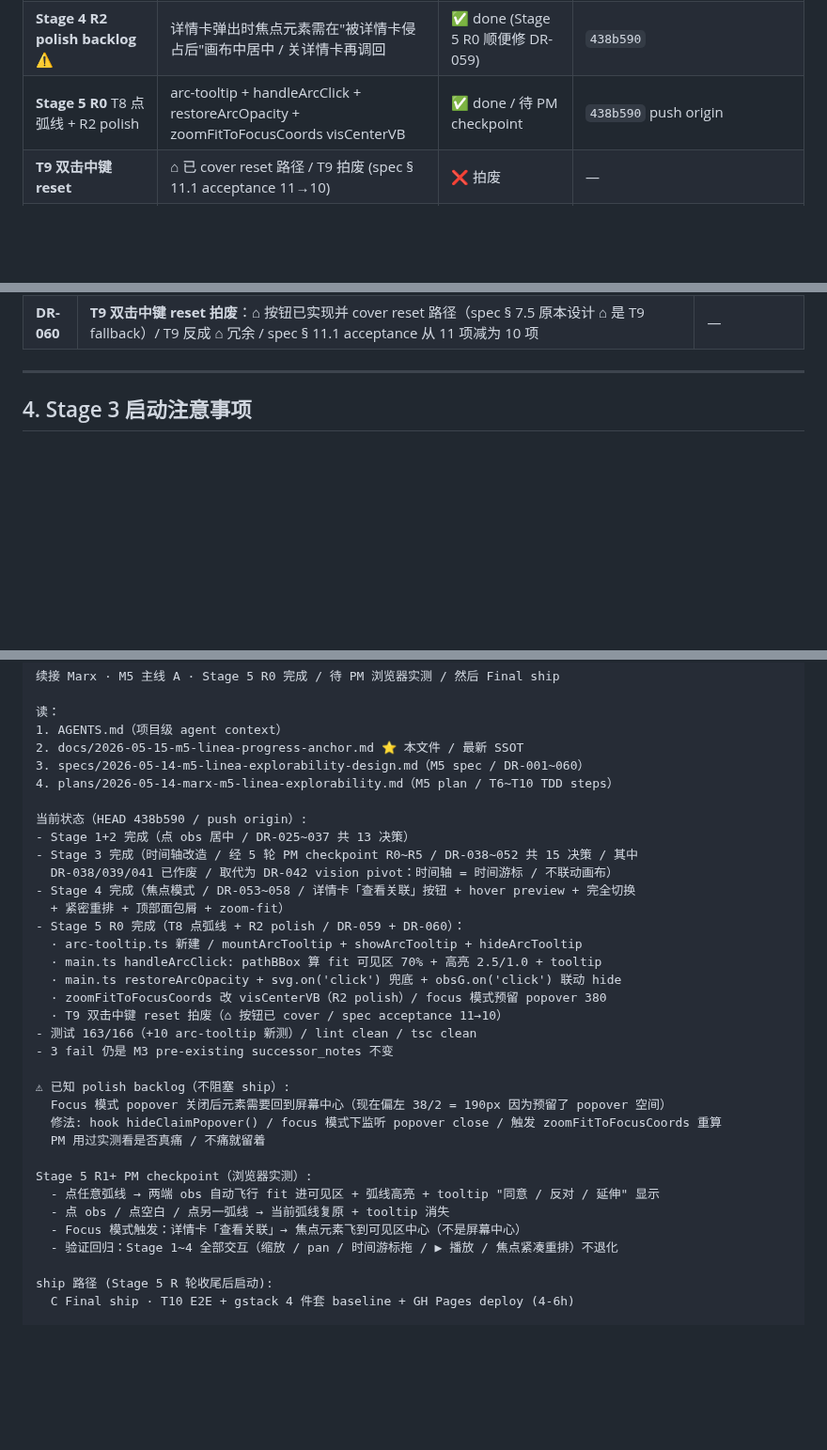
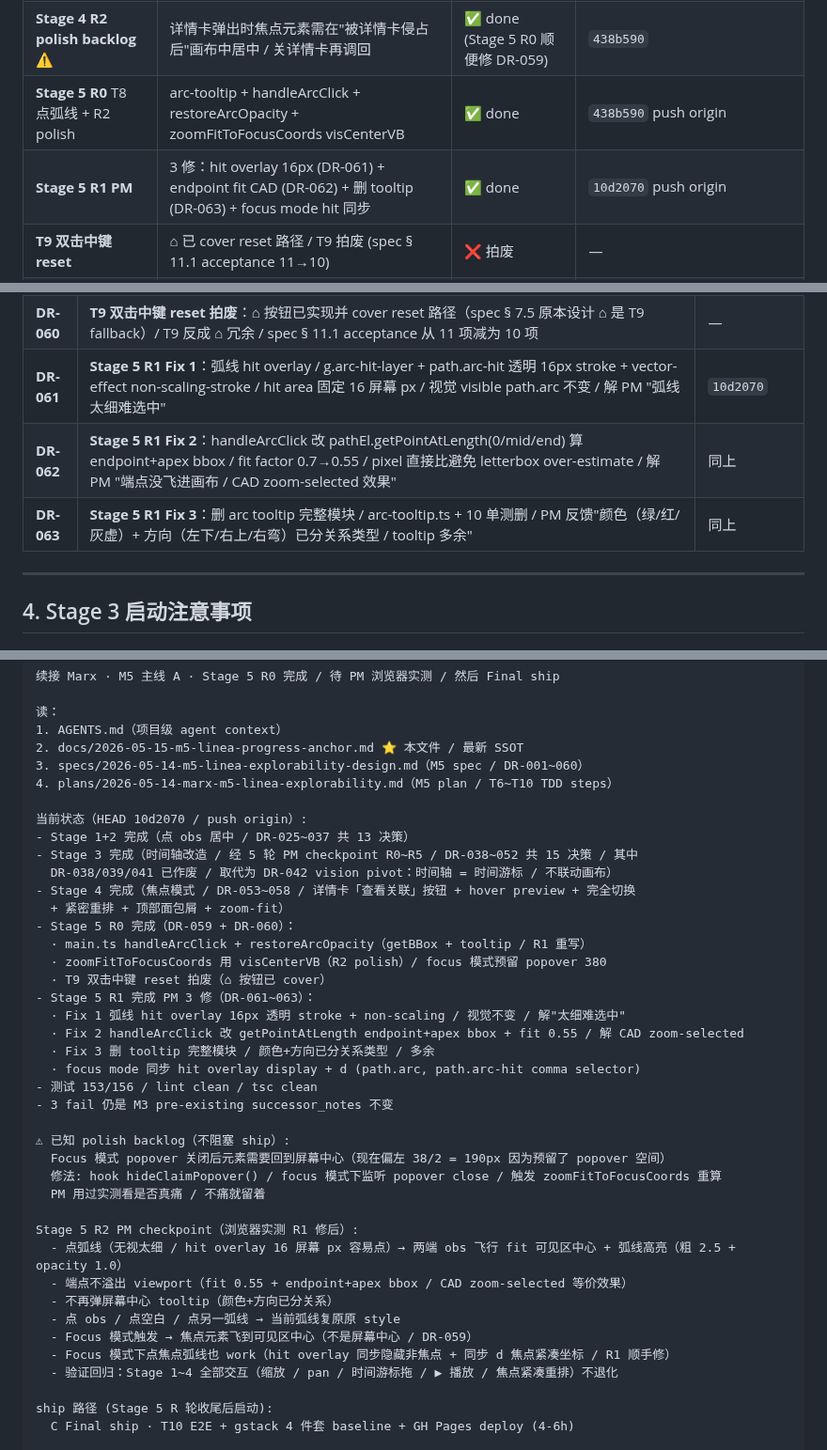
Before and after one commit to cdu52802-Xx/marx, a Markdown page: docs/2026-05-15-m5-linea-progress-anchor.md, 3 parts joined by grey strips. Shown at 94% size. Drawn GitHub-style; blank space fills up the shorter version.

Commit message:
docs(M5 Stage 5 R1): anchor + spec 同步 / DR-061~063 弧线 3 修
anchor:
- § 1 整体进度: Stage 5 R0 + R1 done / R2 等 PM checkpoint
- § 3 DR 表: 加 DR-061 (hit overlay) + DR-062 (endpoint fit) + DR-063 (删 tooltip)
- § 10 跨窗口续接 prompt: HEAD 10d2070 + R1 修内容 + R2 checkpoint 指引

spec § 7.4 单击弧线:
- 加 hit overlay 命中描述 (DR-061)
- 改 endpoint+apex bbox + fit 55% (DR-062 / 替代 getBBox 描述)
- 删 tooltip 标 DR-063 拍废

无代码改动 · 仅文档 SSOT 同步

```diff
--- a/docs/2026-05-15-m5-linea-progress-anchor.md
+++ b/docs/2026-05-15-m5-linea-progress-anchor.md
@@ -23,7 +23,8 @@
 | **Stage 4 R0** 焦点模式 | 查看关联按钮 + hover preview + 完全切换 + 面包屑 + zoom-fit (DR-053~057) | ✅ commit `bad234b` | push origin |
 | **Stage 4 R1 PM** | 紧密重排 (DR-058) / X spread 54× 紧凑 / 像 CAD zoom-selected | ✅ commit `f52aeb4` | push origin |
 | **Stage 4 R2 polish backlog** ⚠ | 详情卡弹出时焦点元素需在"被详情卡侵占后"画布中居中 / 关详情卡再调回 | ✅ done (Stage 5 R0 顺便修 DR-059) | `438b590` |
-| **Stage 5 R0** T8 点弧线 + R2 polish | arc-tooltip + handleArcClick + restoreArcOpacity + zoomFitToFocusCoords visCenterVB | ✅ done / 待 PM checkpoint | `438b590` push origin |
+| **Stage 5 R0** T8 点弧线 + R2 polish | arc-tooltip + handleArcClick + restoreArcOpacity + zoomFitToFocusCoords visCenterVB | ✅ done | `438b590` push origin |
+| **Stage 5 R1 PM** | 3 修：hit overlay 16px (DR-061) + endpoint fit CAD (DR-062) + 删 tooltip (DR-063) + focus mode hit 同步 | ✅ done | `10d2070` push origin |
 | **T9 双击中键 reset** | ⌂ 已 cover reset 路径 / T9 拍废 (spec § 11.1 acceptance 11→10) | ❌ 拍废 | — |
 | **Final** E2E + 4 件套 + ship | T10 | ⏸ 待启动 | — |
 
@@ -91,6 +92,9 @@
 | **DR-058** | **Stage 4 R1 PM**：焦点模式紧密重排（复用 computePersonSectionPositions / 飞到紧凑坐标 / 退出恢复原 datum）/ X spread 2708→50 / 54× 紧凑 | （R1 commit）|
 | **DR-059** | **Stage 5 R0 R2 polish**：zoomFitToFocusCoords 用 visCenterVB / 焦点元素天然在 popover-offset 后可见区中心 / POPOVER_PX=380 焦点模式预留 / targetK 改用 visibleVBWidth 而非 canvasW / fallback jsdom 用 canvasW + viewBox center / **tradeoff**: popover 关时元素偏左 (PM 反馈"关详情卡再调回"留 polish 二期 hook hideClaimPopover) | `438b590` |
 | **DR-060** | **T9 双击中键 reset 拍废**：⌂ 按钮已实现并 cover reset 路径（spec § 7.5 原本设计 ⌂ 是 T9 fallback）/ T9 反成 ⌂ 冗余 / spec § 11.1 acceptance 从 11 项减为 10 项 | — |
+| **DR-061** | **Stage 5 R1 Fix 1**：弧线 hit overlay / g.arc-hit-layer + path.arc-hit 透明 16px stroke + vector-effect non-scaling-stroke / hit area 固定 16 屏幕 px / 视觉 visible path.arc 不变 / 解 PM "弧线太细难选中" | `10d2070` |
+| **DR-062** | **Stage 5 R1 Fix 2**：handleArcClick 改 pathEl.getPointAtLength(0/mid/end) 算 endpoint+apex bbox / fit factor 0.7→0.55 / pixel 直接比避免 letterbox over-estimate / 解 PM "端点没飞进画布 / CAD zoom-selected 效果" | 同上 |
+| **DR-063** | **Stage 5 R1 Fix 3**：删 arc tooltip 完整模块 / arc-tooltip.ts + 10 单测删 / PM 反馈"颜色（绿/红/灰虚）+ 方向（左下/右上/右弯）已分关系类型 / tooltip 多余" | 同上 |
 
 ---
 
@@ -193,19 +197,22 @@ PM 复制这段到新窗口对话开头：
 3. specs/2026-05-14-m5-linea-explorability-design.md（M5 spec / DR-001~060）
 4. plans/2026-05-14-marx-m5-linea-explorability.md（M5 plan / T6~T10 TDD steps）
 
-当前状态（HEAD 438b590 / push origin）:
+当前状态（HEAD 10d2070 / push origin）:
 - Stage 1+2 完成（点 obs 居中 / DR-025~037 共 13 决策）
 - Stage 3 完成（时间轴改造 / 经 5 轮 PM checkpoint R0~R5 / DR-038~052 共 15 决策 / 其中
   DR-038/039/041 已作废 / 取代为 DR-042 vision pivot：时间轴 = 时间游标 / 不联动画布）
 - Stage 4 完成（焦点模式 / DR-053~058 / 详情卡「查看关联」按钮 + hover preview + 完全切换
   + 紧密重排 + 顶部面包屑 + zoom-fit）
-- Stage 5 R0 完成（T8 点弧线 + R2 polish / DR-059 + DR-060）：
-  · arc-tooltip.ts 新建 / mountArcTooltip + showArcTooltip + hideArcTooltip
-  · main.ts handleArcClick: pathBBox 算 fit 可见区 70% + 高亮 2.5/1.0 + tooltip
-  · main.ts restoreArcOpacity + svg.on('click') 兜底 + obsG.on('click') 联动 hide
-  · zoomFitToFocusCoords 改 visCenterVB（R2 polish）/ focus 模式预留 popover 380
-  · T9 双击中键 reset 拍废（⌂ 按钮已 cover / spec acceptance 11→10）
-- 测试 163/166（+10 arc-tooltip 新测）/ lint clean / tsc clean
+- Stage 5 R0 完成（DR-059 + DR-060）：
+  · main.ts handleArcClick + restoreArcOpacity（getBBox + tooltip / R1 重写）
+  · zoomFitToFocusCoords 用 visCenterVB（R2 polish）/ focus 模式预留 popover 380
+  · T9 双击中键 reset 拍废（⌂ 按钮已 cover）
+- Stage 5 R1 完成 PM 3 修（DR-061~063）：
+  · Fix 1 弧线 hit overlay 16px 透明 stroke + non-scaling / 视觉不变 / 解"太细难选中"
+  · Fix 2 handleArcClick 改 getPointAtLength endpoint+apex bbox + fit 0.55 / 解 CAD zoom-selected
+  · Fix 3 删 tooltip 完整模块 / 颜色+方向已分关系类型 / 多余
+  · focus mode 同步 hit overlay display + d (path.arc, path.arc-hit comma selector)
+- 测试 153/156 / lint clean / tsc clean
 - 3 fail 仍是 M3 pre-existing successor_notes 不变
 
 ⚠ 已知 polish backlog（不阻塞 ship）:
@@ -213,10 +220,13 @@ PM 复制这段到新窗口对话开头：
   修法: hook hideClaimPopover() / focus 模式下监听 popover close / 触发 zoomFitToFocusCoords 重算
   PM 用过实测看是否真痛 / 不痛就留着
 
-Stage 5 R1+ PM checkpoint（浏览器实测）:
-  - 点任意弧线 → 两端 obs 自动飞行 fit 进可见区 + 弧线高亮 + tooltip "同意 / 反对 / 延伸" 显示
-  - 点 obs / 点空白 / 点另一弧线 → 当前弧线复原 + tooltip 消失
-  - Focus 模式触发：详情卡「查看关联」→ 焦点元素飞到可见区中心（不是屏幕中心）
+Stage 5 R2 PM checkpoint（浏览器实测 R1 修后）:
+  - 点弧线（无视太细 / hit overlay 16 屏幕 px 容易点）→ 两端 obs 飞行 fit 可见区中心 + 弧线高亮（粗 2.5 + opacity 1.0）
+  - 端点不溢出 viewport（fit 0.55 + endpoint+apex bbox / CAD zoom-selected 等价效果）
+  - 不再弹屏幕中心 tooltip（颜色+方向已分关系）
+  - 点 obs / 点空白 / 点另一弧线 → 当前弧线复原原 style
+  - Focus 模式触发 → 焦点元素飞到可见区中心（不是屏幕中心 / DR-059）
+  - Focus 模式下点焦点弧线也 work（hit overlay 同步隐藏非焦点 + 同步 d 焦点紧凑坐标 / R1 顺手修）
   - 验证回归：Stage 1~4 全部交互（缩放 / pan / 时间游标拖 / ▶ 播放 / 焦点紧凑重排）不退化
 
 ship 路径 (Stage 5 R 轮收尾后启动):
```
Also changed, not shown: other parts of docs/2026-05-15-m5-linea-progress-anchor.md (+1 -1 lines), specs/2026-05-14-m5-linea-explorability-design.md (+5 -3 lines).
